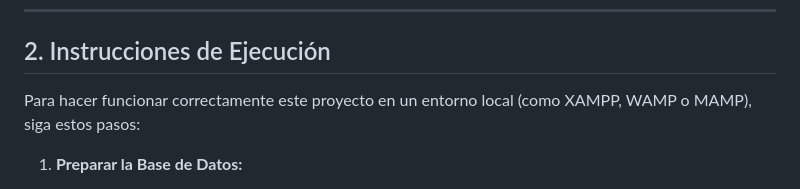
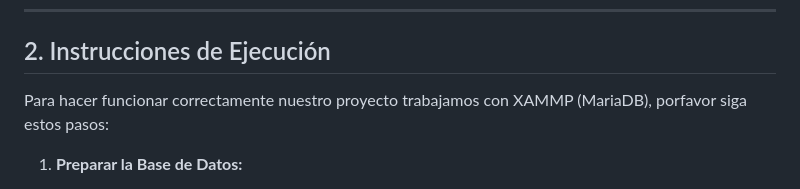
Before and after one commit to noaux/T2-202404527k-2024045288, a Markdown page: README.md, the part around the change. Rendered like a GitHub page.

```diff
--- a/README.md
+++ b/README.md
@@ -10,7 +10,7 @@
 ---
 
 ## 2. Instrucciones de Ejecución
-Para hacer funcionar correctamente este proyecto en un entorno local (como XAMPP, WAMP o MAMP), siga estos pasos:
+Para hacer funcionar correctamente nuestro proyecto trabajamos con XAMMP (MariaDB), porfavor siga estos pasos:
 
 1. **Preparar la Base de Datos:**
    * Abra su gestor de MySQL (por ejemplo, phpMyAdmin).
```
